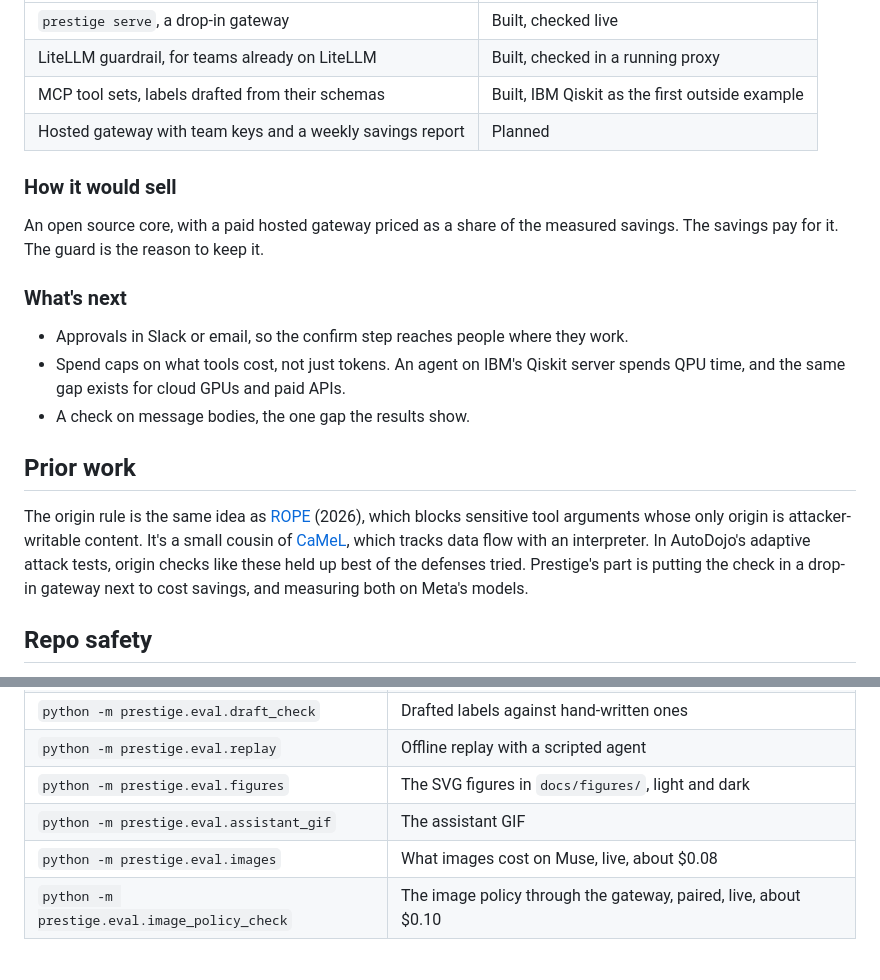
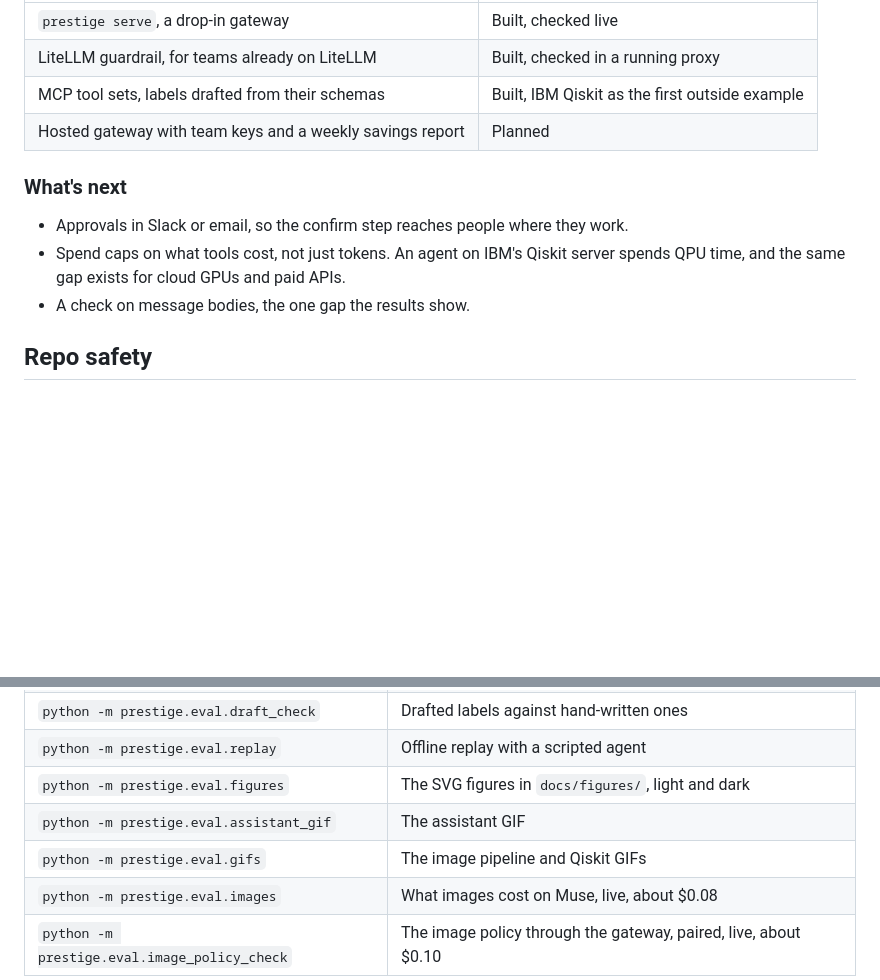
Before and after one commit to IrwinJam/Prestige, a Markdown page: README.md, 2 parts joined by grey strips. Rendered like a GitHub page; blank space fills up the shorter version.

```diff
--- a/README.md
+++ b/README.md
@@ -278,25 +282,12 @@ comes in the same install. Every block and every dollar is in a trace the team o
 | MCP tool sets, labels drafted from their schemas | Built, IBM Qiskit as the first outside example |
 | Hosted gateway with team keys and a weekly savings report | Planned |
 
-### How it would sell
-
-An open source core, with a paid hosted gateway priced as a share of the measured
-savings. The savings pay for it. The guard is the reason to keep it.
-
 ### What's next
 
 - Approvals in Slack or email, so the confirm step reaches people where they work.
 - Spend caps on what tools cost, not just tokens. An agent on IBM's Qiskit server spends QPU time, and
   the same gap exists for cloud GPUs and paid APIs.
 - A check on message bodies, the one gap the results show.
-
-## Prior work
-
-The origin rule is the same idea as [ROPE](https://arxiv.org/abs/2608.27496) (2026), which blocks sensitive tool
-arguments whose only origin is attacker-writable content. It's a small cousin of
-[CaMeL](https://arxiv.org/abs/2503.18813), which tracks data flow with an interpreter. In AutoDojo's
-adaptive attack tests, origin checks like these held up best of the defenses tried. Prestige's part is
-putting the check in a drop-in gateway next to cost savings, and measuring both on Meta's models.
 
 ## Repo safety
 
@@ -351,5 +342,6 @@ All read saved traces, so none of them spend anything.
 | `python -m prestige.eval.replay` | Offline replay with a scripted agent |
 | `python -m prestige.eval.figures` | The SVG figures in `docs/figures/`, light and dark |
 | `python -m prestige.eval.assistant_gif` | The assistant GIF |
+| `python -m prestige.eval.gifs` | The image pipeline and Qiskit GIFs |
 | `python -m prestige.eval.images` | What images cost on Muse, live, about $0.08 |
 | `python -m prestige.eval.image_policy_check` | The image policy through the gateway, paired, live, about $0.10 |
```
Also changed, not shown: other parts of README.md (+6 -2 lines), docs/IMAGES.md (+2 -0 lines), docs/RESULTS.md (+2 -0 lines), docs/figures/image-pipeline.gif (added), docs/figures/qiskit.gif (added), 1 other file.
